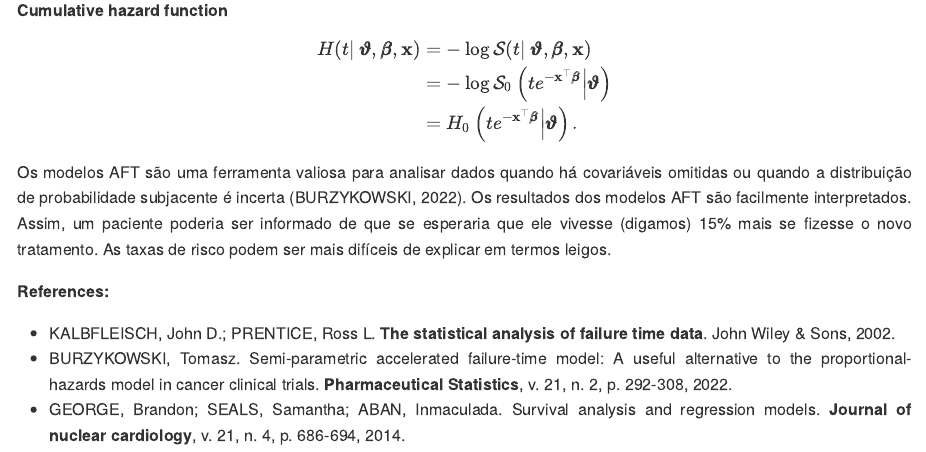
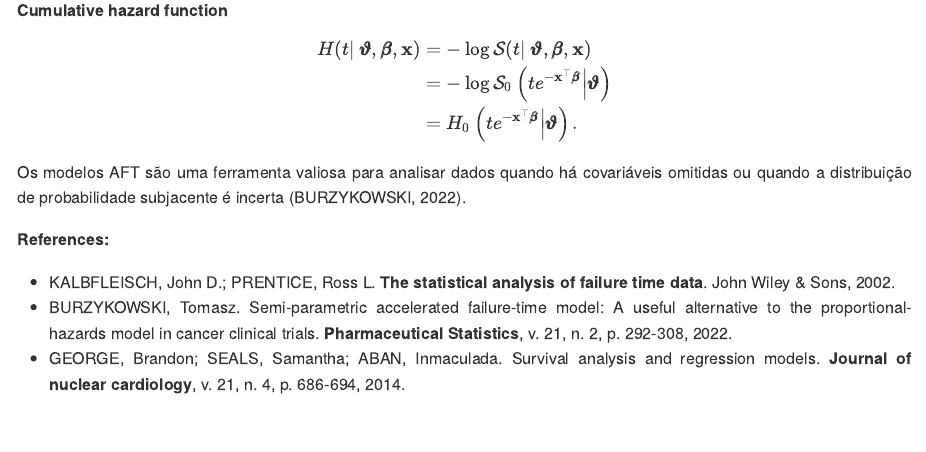
Before and after one commit to limajan/accelerated-survival-analysis, an R Markdown document (README.Rmd): the page in a window 1100 px wide, from 1730 px down. Rendered offline with R 4.5, knitr and Pandoc, with nearby package versions.

Commit message:
Update README.Rmd

```diff
--- a/README.Rmd
+++ b/README.Rmd
@@ -75,7 +75,7 @@ H(t| \ \pmb{\vartheta}, \pmb{\beta}, \mathbf{x}) & = -\log\mathcal{S}(t| \ \pmb{
 \end{align*}
 $$
 
-Os modelos AFT são uma ferramenta valiosa para analisar dados quando há covariáveis omitidas ou quando a distribuição de probabilidade subjacente é incerta (BURZYKOWSKI, 2022). Os resultados dos modelos AFT são facilmente interpretados. Assim, um paciente poderia ser informado de que se esperaria que ele vivesse (digamos) 15% mais se fizesse o novo tratamento. As taxas de risco podem ser mais difíceis de explicar em termos leigos.
+Os modelos AFT são uma ferramenta valiosa para analisar dados quando há covariáveis omitidas ou quando a distribuição de probabilidade subjacente é incerta (BURZYKOWSKI, 2022).
 
 **References:**
 
```
Also changed, not shown: README.md.
